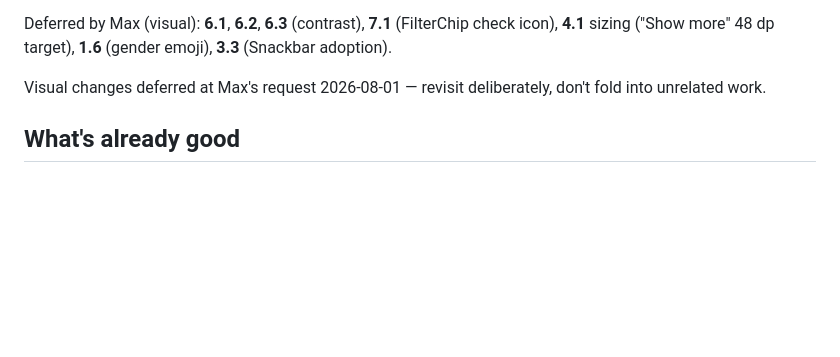
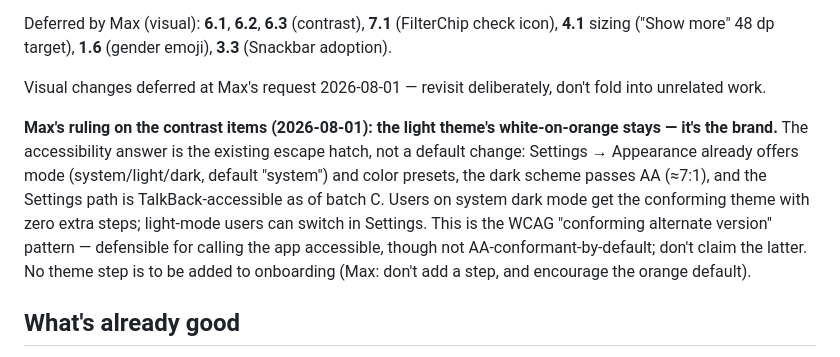
Before and after one commit to maxwhipw/marmalade-tts-android, a Markdown page: docs/ACCESSIBILITY-AUDIT-2026-08.md, the part around the change. Drawn GitHub-style; blank space fills up the shorter version.

Commit message:
docs(a11y): record theme-escape-hatch ruling for the contrast findings
Co-Authored-By: Claude Fable 5 <noreply@anthropic.com>

```diff
--- a/docs/ACCESSIBILITY-AUDIT-2026-08.md
+++ b/docs/ACCESSIBILITY-AUDIT-2026-08.md
@@ -129,6 +129,18 @@ Deferred by Max (visual): **6.1**, **6.2**, **6.3** (contrast), **7.1**
 Visual changes deferred at Max's request 2026-08-01 — revisit deliberately,
 don't fold into unrelated work.
 
+**Max's ruling on the contrast items (2026-08-01): the light theme's
+white-on-orange stays — it's the brand.** The accessibility answer is the
+existing escape hatch, not a default change: Settings → Appearance already
+offers mode (system/light/dark, default "system") and color presets, the
+dark scheme passes AA (≈7:1), and the Settings path is TalkBack-accessible
+as of batch C. Users on system dark mode get the conforming theme with zero
+extra steps; light-mode users can switch in Settings. This is the WCAG
+"conforming alternate version" pattern — defensible for calling the app
+accessible, though not AA-conformant-by-default; don't claim the latter.
+No theme step is to be added to onboarding (Max: don't add a step, and
+encourage the orange default).
+
 ## What's already good
 
 - Registered system TTS engine — genuinely valuable to blind users.
```
